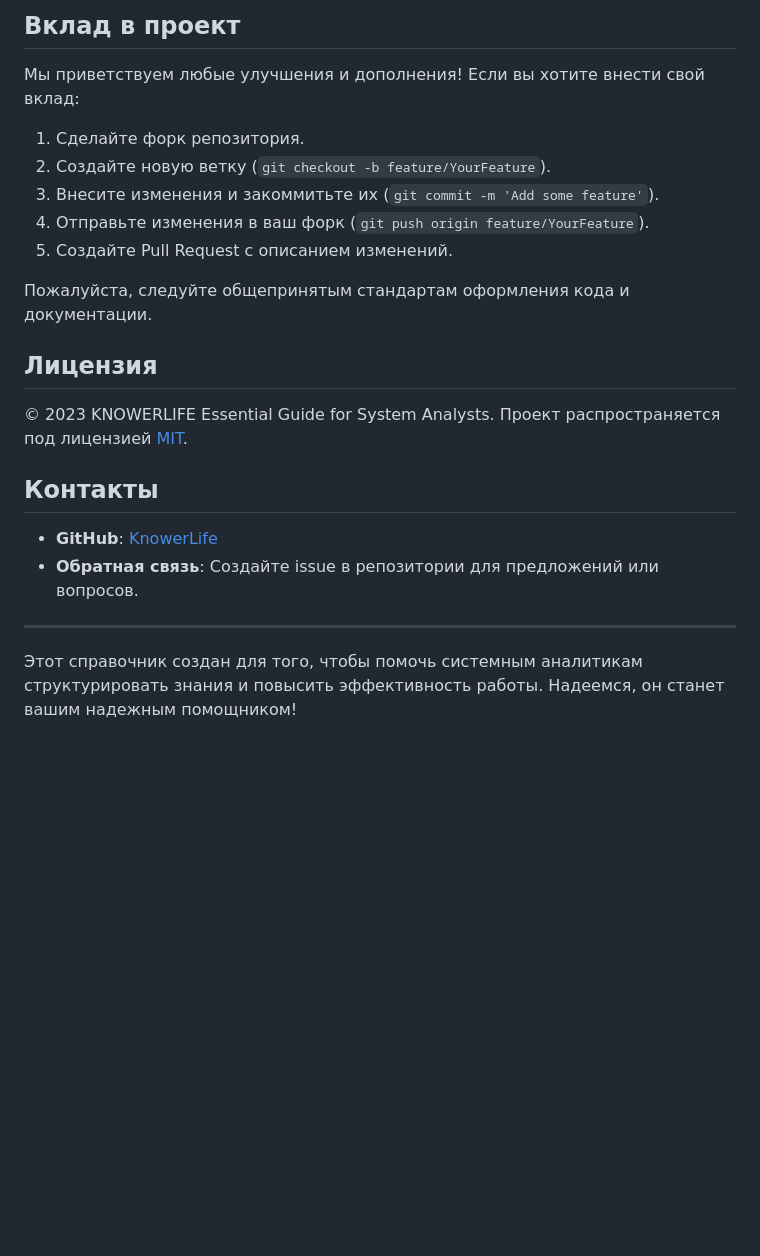
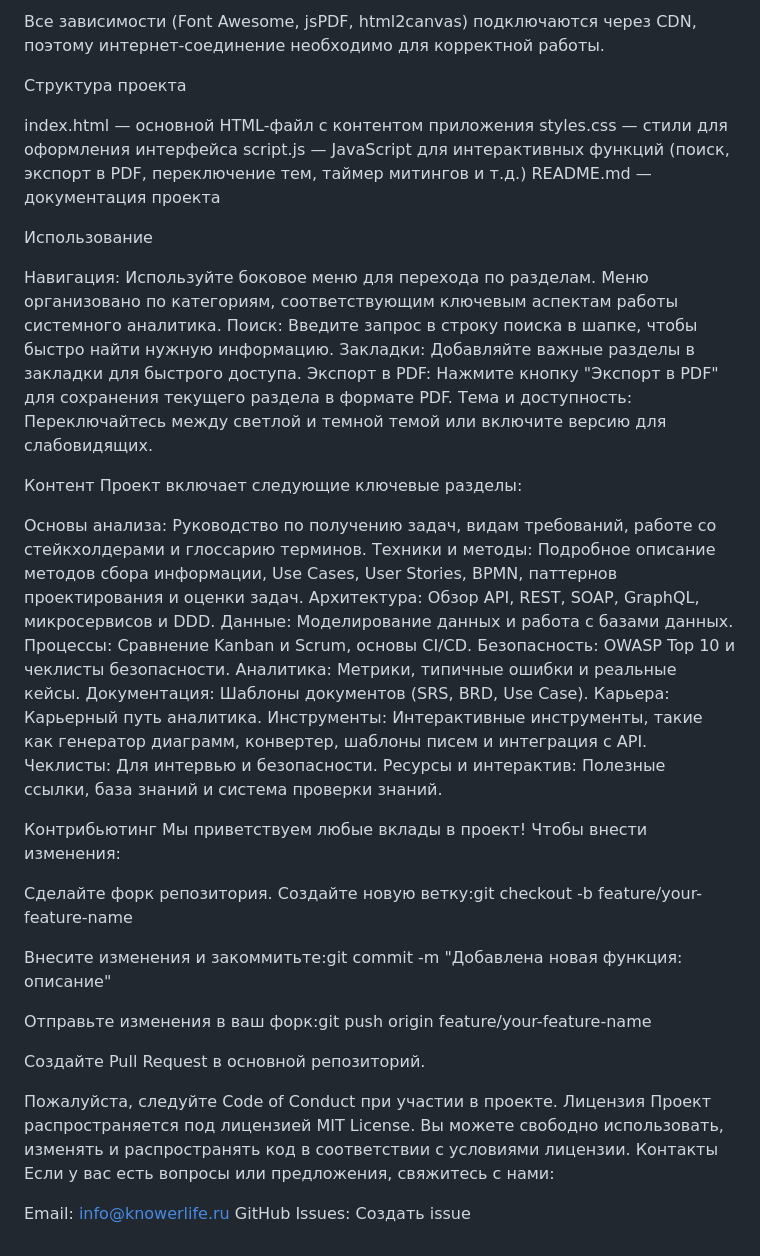
Before and after one commit to KnowerLife/SA, a Markdown page: README.md, the part around one of its changes. Drawn GitHub-style; blank space fills up the shorter version.

```diff
--- a/README.md
+++ b/README.md
@@ -43,20 +31,58 @@ SA/
 
-## Вклад в проект
-Мы приветствуем любые улучшения и дополнения! Если вы хотите внести свой вклад:
-1. Сделайте форк репозитория.
-2. Создайте новую ветку (`git checkout -b feature/YourFeature`).
-3. Внесите изменения и закоммитьте их (`git commit -m 'Add some feature'`).
-4. Отправьте изменения в ваш форк (`git push origin feature/YourFeature`).
-5. Создайте Pull Request с описанием изменений.
+Все зависимости (Font Awesome, jsPDF, html2canvas) подключаются через CDN, поэтому интернет-соединение необходимо для корректной работы.
 
-Пожалуйста, следуйте общепринятым стандартам оформления кода и документации.
 
-## Лицензия
-© 2023 KNOWERLIFE Essential Guide for System Analysts. Проект распространяется под лицензией [MIT](LICENSE).
+Структура проекта
 
-## Контакты
-- **GitHub**: [KnowerLife](https://github.com/KnowerLife)
-- **Обратная связь**: Создайте issue в репозитории для предложений или вопросов.
+index.html — основной HTML-файл с контентом приложения
+styles.css — стили для оформления интерфейса
+script.js — JavaScript для интерактивных функций (поиск, экспорт в PDF, переключение тем, таймер митингов и т.д.)
+README.md — документация проекта
 
----
-Этот справочник создан для того, чтобы помочь системным аналитикам структурировать знания и повысить эффективность работы. Надеемся, он станет вашим надежным помощником!
+Использование
+
+Навигация: Используйте боковое меню для перехода по разделам. Меню организовано по категориям, соответствующим ключевым аспектам работы системного аналитика.
+Поиск: Введите запрос в строку поиска в шапке, чтобы быстро найти нужную информацию.
+Закладки: Добавляйте важные разделы в закладки для быстрого доступа.
+Экспорт в PDF: Нажмите кнопку "Экспорт в PDF" для сохранения текущего раздела в формате PDF.
+Тема и доступность: Переключайтесь между светлой и темной темой или включите версию для слабовидящих.
+
+Контент
+Проект включает следующие ключевые разделы:
+
+Основы анализа: Руководство по получению задач, видам требований, работе со стейкхолдерами и глоссарию терминов.
+Техники и методы: Подробное описание методов сбора информации, Use Cases, User Stories, BPMN, паттернов проектирования и оценки задач.
+Архитектура: Обзор API, REST, SOAP, GraphQL, микросервисов и DDD.
+Данные: Моделирование данных и работа с базами данных.
+Процессы: Сравнение Kanban и Scrum, основы CI/CD.
+Безопасность: OWASP Top 10 и чеклисты безопасности.
+Аналитика: Метрики, типичные ошибки и реальные кейсы.
+Документация: Шаблоны документов (SRS, BRD, Use Case).
+Карьера: Карьерный путь аналитика.
+Инструменты: Интерактивные инструменты, такие как генератор диаграмм, конвертер, шаблоны писем и интеграция с API.
+Чеклисты: Для интервью и безопасности.
+Ресурсы и интерактив: Полезные ссылки, база знаний и система проверки знаний.
+
+Контрибьютинг
+Мы приветствуем любые вклады в проект! Чтобы внести изменения:
+
+Сделайте форк репозитория.
+Создайте новую ветку:git checkout -b feature/your-feature-name
+
+
+Внесите изменения и закоммитьте:git commit -m "Добавлена новая функция: описание"
+
+
+Отправьте изменения в ваш форк:git push origin feature/your-feature-name
+
+
+Создайте Pull Request в основной репозиторий.
+
+Пожалуйста, следуйте Code of Conduct при участии в проекте.
+Лицензия
+Проект распространяется под лицензией MIT License. Вы можете свободно использовать, изменять и распространять код в соответствии с условиями лицензии.
+Контакты
+Если у вас есть вопросы или предложения, свяжитесь с нами:
+
+Email: info@knowerlife.ru
+GitHub Issues: Создать issue
```
Also changed, not shown: other parts of README.md (+22 -34 lines).
